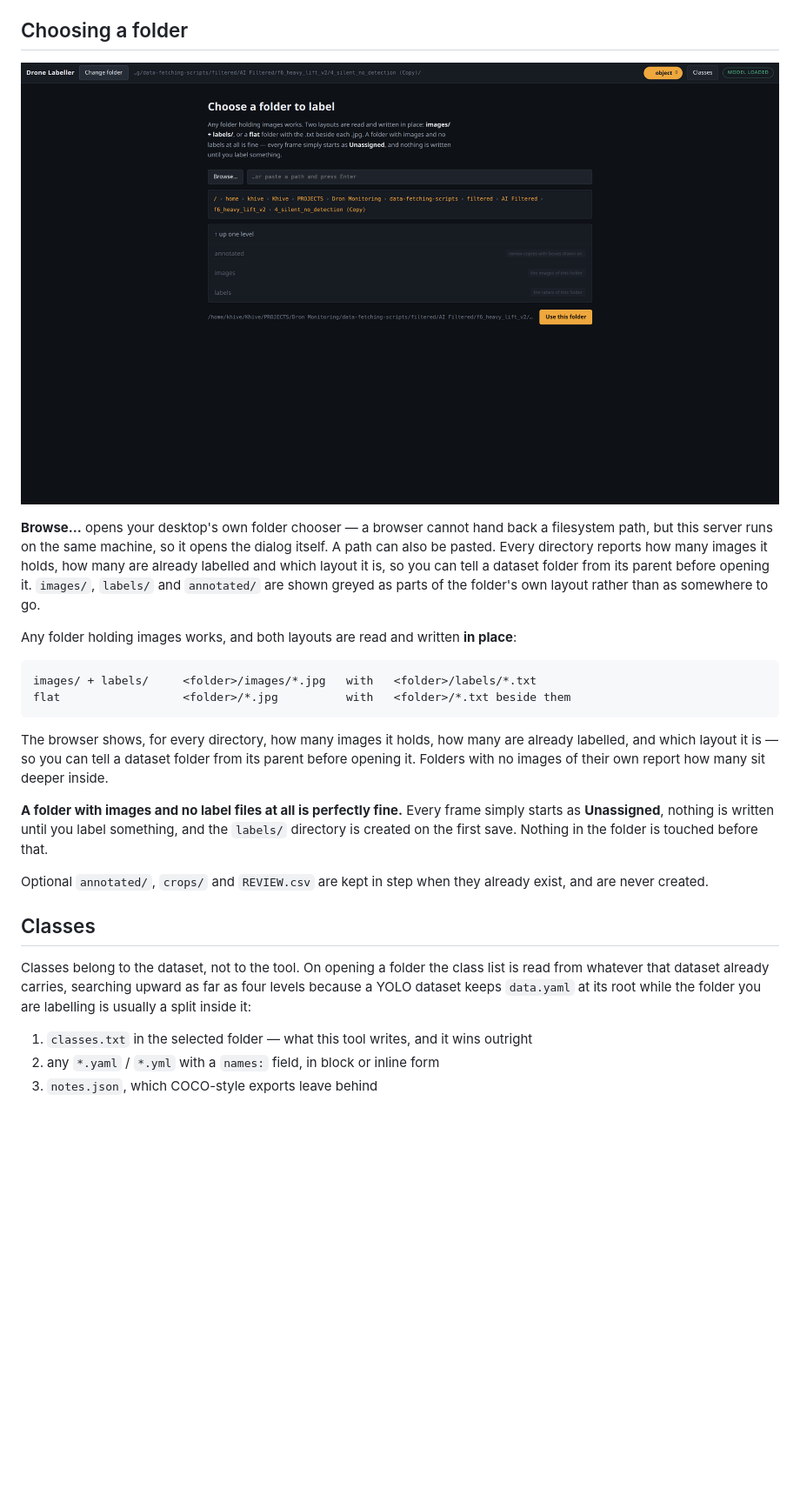
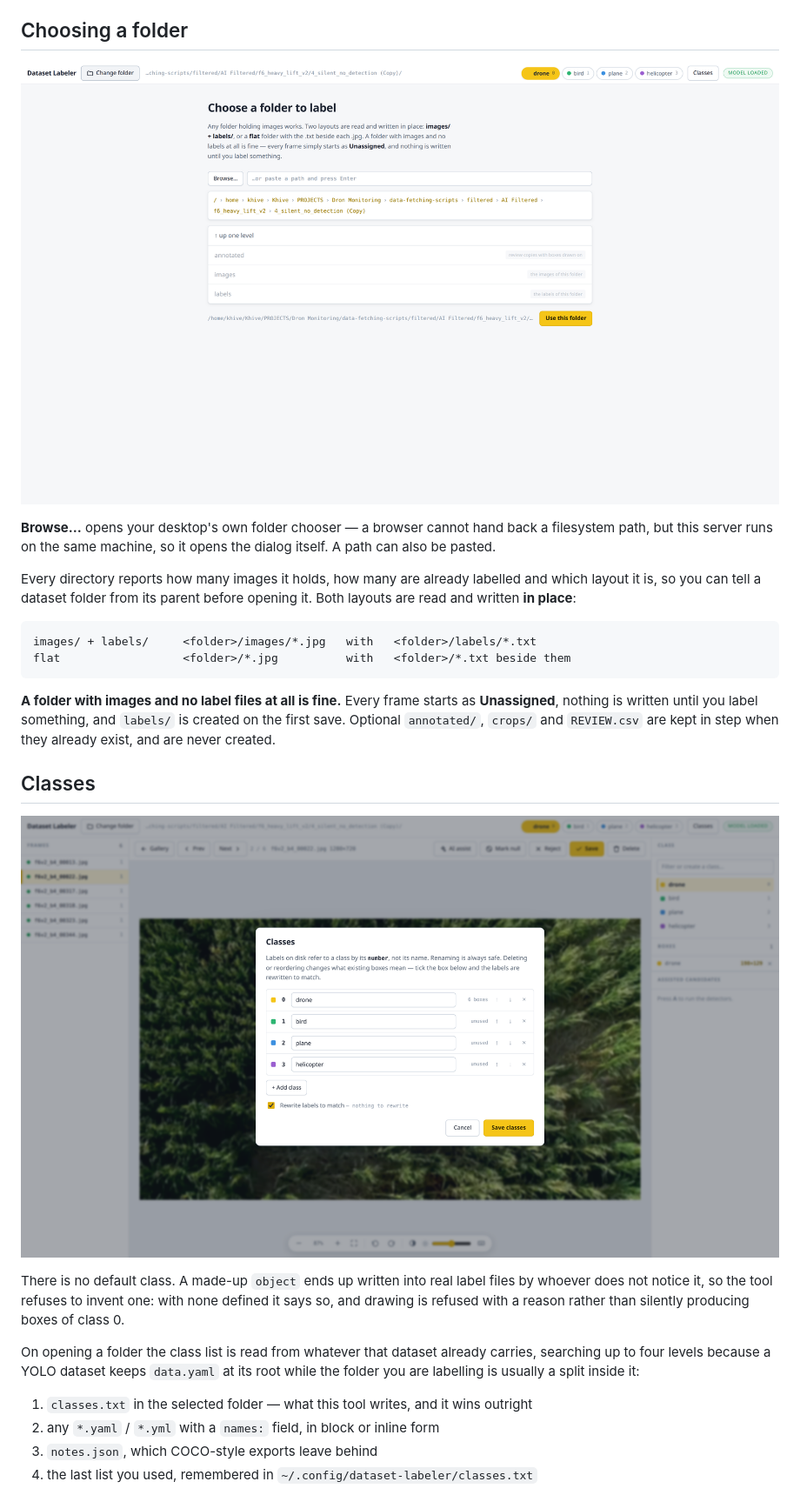
Before and after one commit to ABIDULLAH786/dataset-labeler, a Markdown page: README.md, the part around one of its changes. Shown at 87% size. GitHub-like rendering; pictures changed too: docs/01-browse.png, docs/05-classes.png; blank space fills up the shorter version.

````diff
--- a/README.md
+++ b/README.md
@@ -83,37 +90,36 @@ rest of the filesystem by a stray URL. It defaults to your home directory, or to
 
 **Browse…** opens your desktop's own folder chooser — a browser cannot hand back a filesystem
 path, but this server runs on the same machine, so it opens the dialog itself. A path can also
-be pasted. Every directory reports how many images it holds, how many are already labelled and
-which layout it is, so you can tell a dataset folder from its parent before opening it.
-`images/`, `labels/` and `annotated/` are shown greyed as parts of the folder's own layout
-rather than as somewhere to go.
+be pasted.
 
-Any folder holding images works, and both layouts are read and written **in place**:
+Every directory reports how many images it holds, how many are already labelled and which layout
+it is, so you can tell a dataset folder from its parent before opening it. Both layouts are read
+and written **in place**:
 
 ```
 images/ + labels/     <folder>/images/*.jpg   with   <folder>/labels/*.txt
 flat                  <folder>/*.jpg          with   <folder>/*.txt beside them
 ```
 
-The browser shows, for every directory, how many images it holds, how many are already
-labelled, and which layout it is — so you can tell a dataset folder from its parent before
-opening it. Folders with no images of their own report how many sit deeper inside.
-
-**A folder with images and no label files at all is perfectly fine.** Every frame simply starts
-as **Unassigned**, nothing is written until you label something, and the `labels/` directory is
-created on the first save. Nothing in the folder is touched before that.
-
-Optional `annotated/`, `crops/` and `REVIEW.csv` are kept in step when they already exist, and
-are never created.
+**A folder with images and no label files at all is fine.** Every frame starts as
+**Unassigned**, nothing is written until you label something, and `labels/` is created on the
+first save. Optional `annotated/`, `crops/` and `REVIEW.csv` are kept in step when they already
+exist, and are never created.
 
 ## Classes
 
-Classes belong to the dataset, not to the tool. On opening a folder the class list is read from
-whatever that dataset already carries, searching upward as far as four levels because a YOLO
-dataset keeps `data.yaml` at its root while the folder you are labelling is usually a split
-inside it:
+![The class manager](docs/05-classes.png)
+
+There is no default class. A made-up `object` ends up written into real label files by whoever
+does not notice it, so the tool refuses to invent one: with none defined it says so, and drawing
+is refused with a reason rather than silently producing boxes of class 0.
+
+On opening a folder the class list is read from whatever that dataset already carries, searching
+up to four levels because a YOLO dataset keeps `data.yaml` at its root while the folder you are
+labelling is usually a split inside it:
 
 1. `classes.txt` in the selected folder — what this tool writes, and it wins outright
 2. any `*.yaml` / `*.yml` with a `names:` field, in block or inline form
 3. `notes.json`, which COCO-style exports leave behind
+4. the last list you used, remembered in `~/.config/dataset-labeler/classes.txt`
 
````
Also changed, not shown: other parts of README.md (+110 -70 lines), docs/06-list.png (added), 10 other files.
